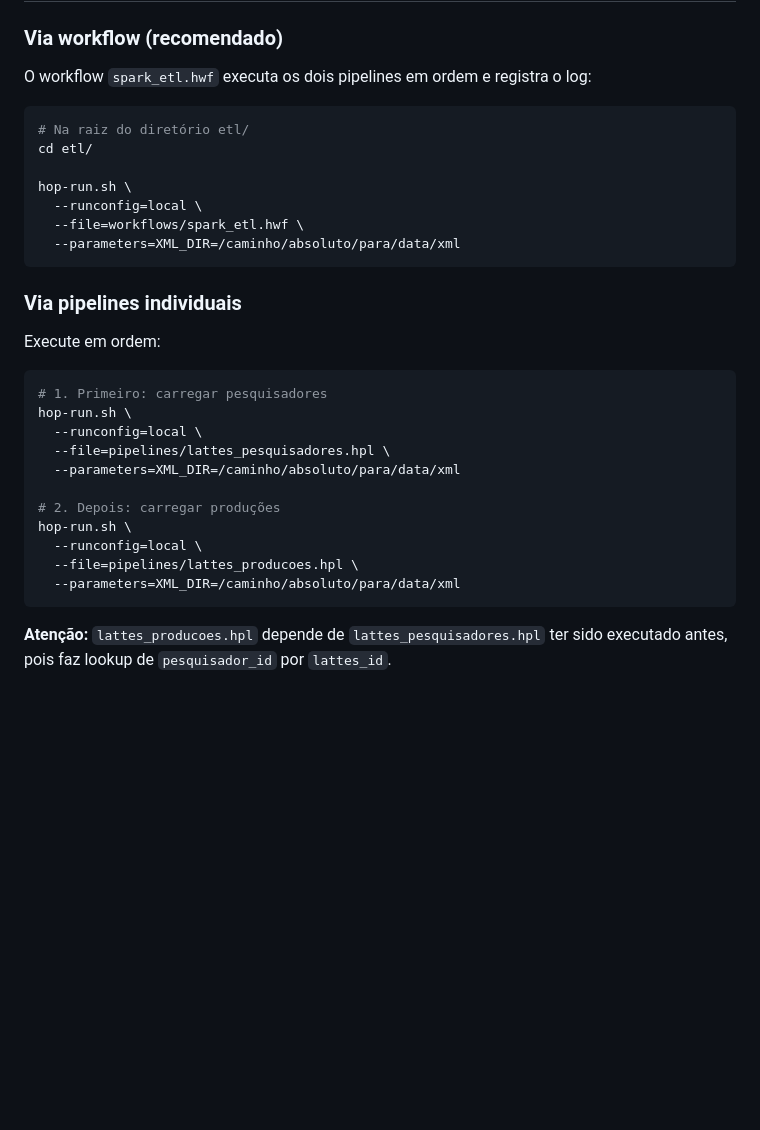
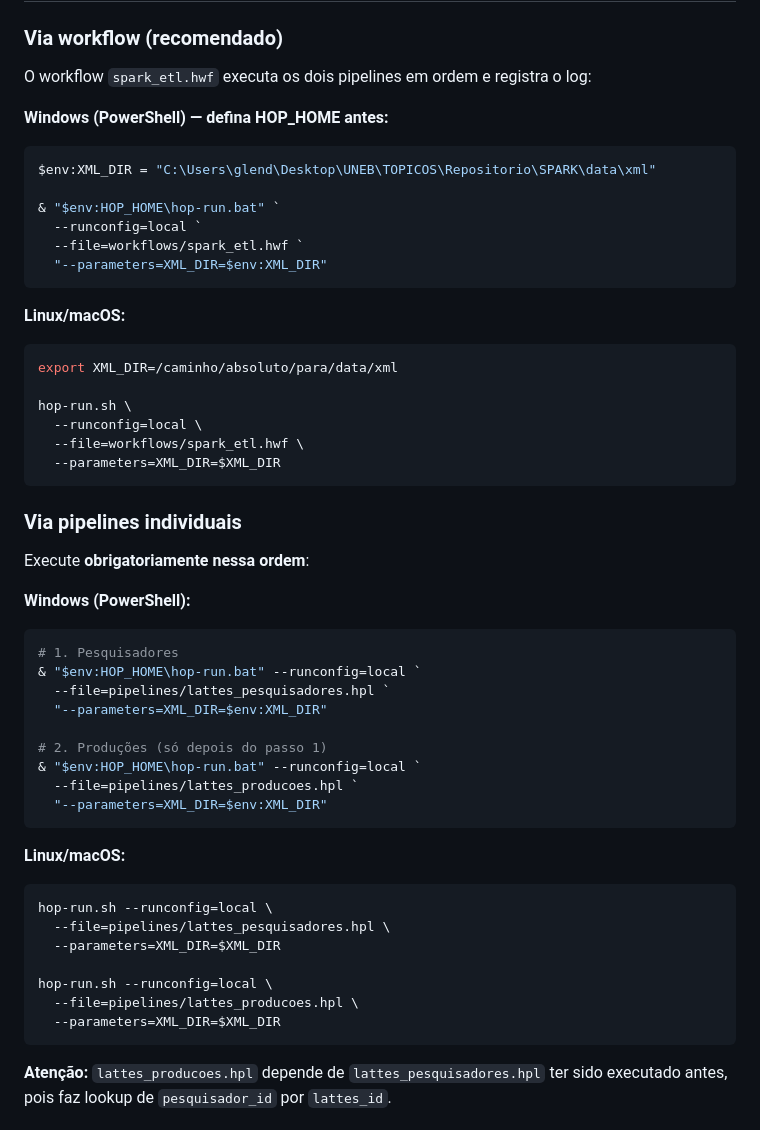
Before and after one commit to KalvinAlbuquerque/SPARK, a Markdown page: etl/README.md, the part around one of its changes. Drawn GitHub-style; blank space fills up the shorter version.

````diff
--- a/etl/README.md
+++ b/etl/README.md
@@ -107,32 +128,56 @@ O arquivo `etl/metadata/rdbms/spark_db.json` já existe como template — ele us
 
 O workflow `spark_etl.hwf` executa os dois pipelines em ordem e registra o log:
 
+**Windows (PowerShell) — defina HOP_HOME antes:**
+
+```powershell
+$env:XML_DIR = "C:\Users\glend\Desktop\UNEB\TOPICOS\Repositorio\SPARK\data\xml"
+
+& "$env:HOP_HOME\hop-run.bat" `
+  --runconfig=local `
+  --file=workflows/spark_etl.hwf `
+  "--parameters=XML_DIR=$env:XML_DIR"
+```
+
+**Linux/macOS:**
+
 ```bash
-# Na raiz do diretório etl/
-cd etl/
+export XML_DIR=/caminho/absoluto/para/data/xml
 
 hop-run.sh \
   --runconfig=local \
   --file=workflows/spark_etl.hwf \
-  --parameters=XML_DIR=/caminho/absoluto/para/data/xml
+  --parameters=XML_DIR=$XML_DIR
 ```
 
 ### Via pipelines individuais
 
-Execute em ordem:
+Execute **obrigatoriamente nessa ordem**:
+
+**Windows (PowerShell):**
+
+```powershell
+# 1. Pesquisadores
+& "$env:HOP_HOME\hop-run.bat" --runconfig=local `
+  --file=pipelines/lattes_pesquisadores.hpl `
+  "--parameters=XML_DIR=$env:XML_DIR"
+
+# 2. Produções (só depois do passo 1)
+& "$env:HOP_HOME\hop-run.bat" --runconfig=local `
+  --file=pipelines/lattes_producoes.hpl `
+  "--parameters=XML_DIR=$env:XML_DIR"
+```
+
+**Linux/macOS:**
 
 ```bash
-# 1. Primeiro: carregar pesquisadores
-hop-run.sh \
-  --runconfig=local \
+hop-run.sh --runconfig=local \
   --file=pipelines/lattes_pesquisadores.hpl \
-  --parameters=XML_DIR=/caminho/absoluto/para/data/xml
+  --parameters=XML_DIR=$XML_DIR
 
-# 2. Depois: carregar produções
-hop-run.sh \
-  --runconfig=local \
+hop-run.sh --runconfig=local \
   --file=pipelines/lattes_producoes.hpl \
-  --parameters=XML_DIR=/caminho/absoluto/para/data/xml
+  --parameters=XML_DIR=$XML_DIR
 ```
 
 **Atenção:** `lattes_producoes.hpl` depende de `lattes_pesquisadores.hpl` ter sido executado antes, pois faz lookup de `pesquisador_id` por `lattes_id`.
````
Also changed, not shown: other parts of etl/README.md (+33 -12 lines).
